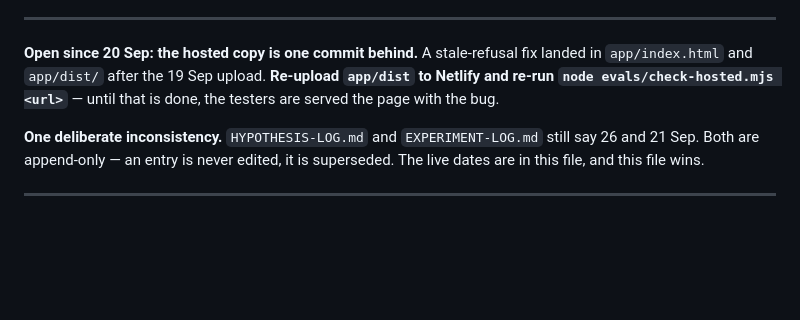
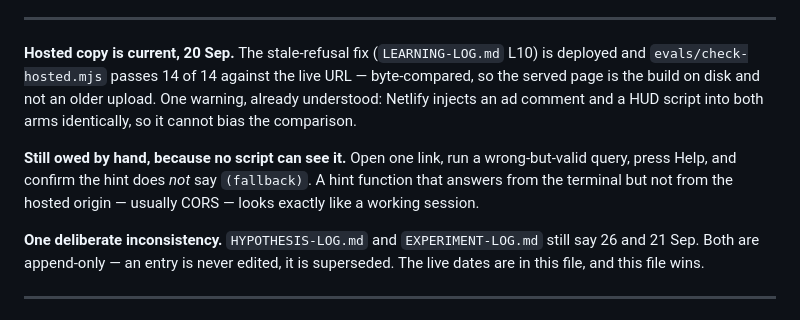
Before and after one commit to vikrantnegi/withholding-pilot, a Markdown page: STATUS.md, the part around the change. GitHub-like rendering; blank space fills up the shorter version.

Commit message:
The fix is hosted, and check-hosted says the served page is the build on disk
14 of 14 against the live URL, byte-compared against app/dist. That is the check
that distinguishes "deployed" from "deployed the version you meant", which is the
failure app/README.md warns about.

One warning, already understood: Netlify injects an ad comment and a HUD script.
Identical for both arms, so it cannot bias the comparison.

Still owed by hand, because no script can see it: open one link, run a
wrong-but-valid query, press Help, confirm the hint does not say (fallback). A
function that answers from the terminal but not from the hosted origin — usually
CORS — produces a normal-looking session on hand-written hints.

Co-Authored-By: Claude Opus 5 <noreply@anthropic.com>
Claude-Session: https://claude.ai/code/session_01WD6PRJekBAdoATRnP7Z6YS

```diff
--- a/STATUS.md
+++ b/STATUS.md
@@ -139,10 +139,15 @@ comes in far below round 2's solve rates, clause 2 is the first suspect.
 
 ---
 
-**Open since 20 Sep: the hosted copy is one commit behind.** A stale-refusal fix landed in
-`app/index.html` and `app/dist/` after the 19 Sep upload. **Re-upload `app/dist` to Netlify and
-re-run `node evals/check-hosted.mjs <url>`** — until that is done, the testers are served the
-page with the bug.
+**Hosted copy is current, 20 Sep.** The stale-refusal fix (`LEARNING-LOG.md` L10) is deployed
+and `evals/check-hosted.mjs` passes 14 of 14 against the live URL — byte-compared, so the served
+page is the build on disk and not an older upload. One warning, already understood: Netlify
+injects an ad comment and a HUD script into both arms identically, so it cannot bias the
+comparison.
+
+**Still owed by hand, because no script can see it.** Open one link, run a wrong-but-valid query,
+press Help, and confirm the hint does *not* say `(fallback)`. A hint function that answers from
+the terminal but not from the hosted origin — usually CORS — looks exactly like a working session.
 
 **One deliberate inconsistency.** `HYPOTHESIS-LOG.md` and `EXPERIMENT-LOG.md` still say 26 and
 21 Sep. Both are append-only — an entry is never edited, it is superseded. The live dates are in
```
